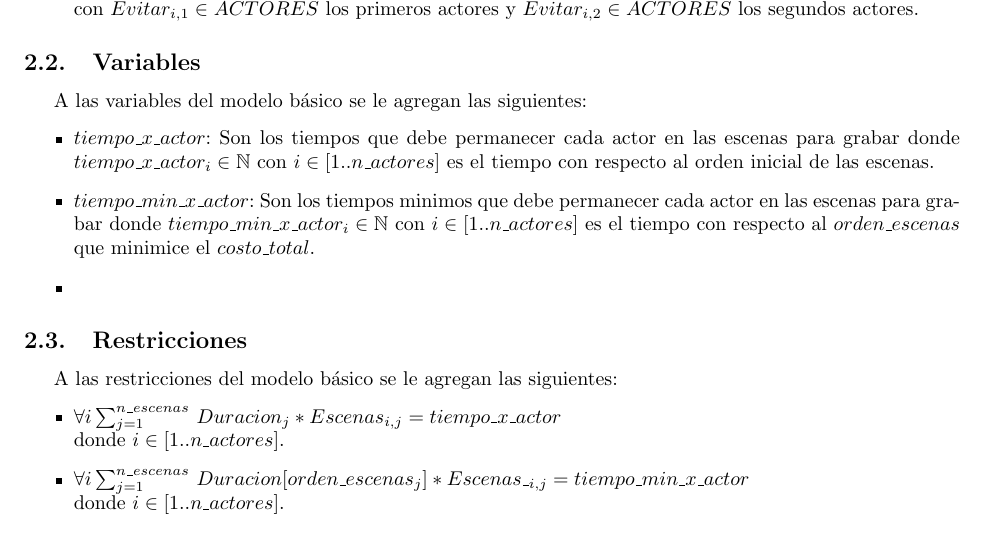
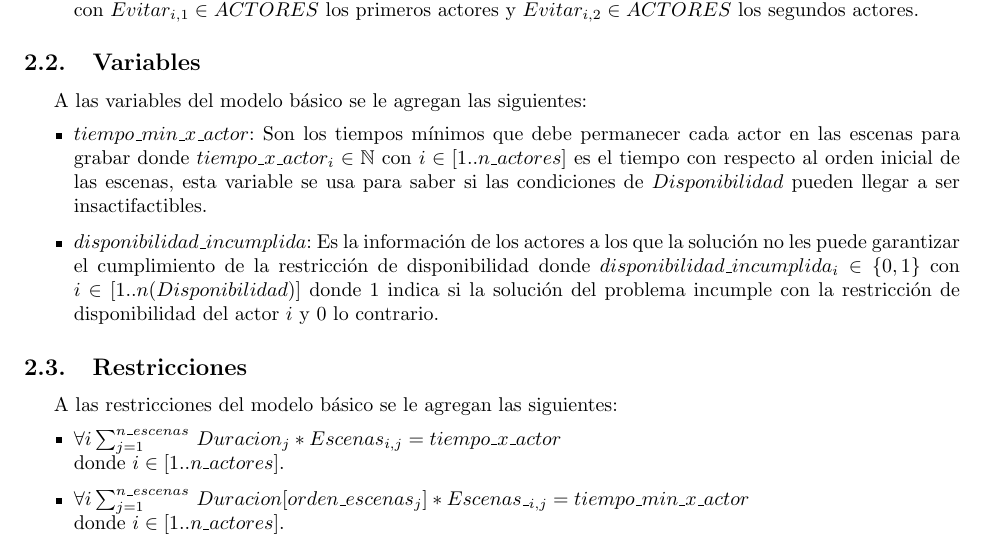
Before and after one commit to sebastianaf/ppr-project, a LaTeX document (latex/main.tex): part of page 3 of 3, cut so that both start at the same text. Compiled offline with pdfLaTeX.

Commit message:
Updating models

```diff
--- a/latex/main.tex
+++ b/latex/main.tex
@@ -69,9 +69,8 @@ A las entradas del modelo básico se le adicionan los siguientes parámetros.
 \subsection{Variables}
 A las variables del modelo básico se le agregan las siguientes:
 \begin{itemize}
-    \item $tiempo\textunderscore x\textunderscore actor$: Son los tiempos que debe permanecer cada actor en las escenas para grabar donde $tiempo\textunderscore  x\textunderscore actor_i \in \mathbb{N}$ con $i \in [1..n\textunderscore actores]$ es el tiempo con respecto al orden inicial de las escenas.
-    \item $tiempo\textunderscore min\textunderscore x\textunderscore actor$: Son los tiempos minimos que debe permanecer cada actor en las escenas para grabar donde $tiempo\textunderscore min\textunderscore x\textunderscore actor_i \in \mathbb{N}$ con $i \in [1..n\textunderscore actores]$ es el tiempo con respecto al $orden\textunderscore escenas$ que minimice el $costo\textunderscore total$.
-    \item
+    \item $tiempo\textunderscore min\textunderscore x\textunderscore actor$: Son los tiempos mínimos que debe permanecer cada actor en las escenas para grabar donde $tiempo\textunderscore  x\textunderscore actor_i \in \mathbb{N}$ con $i \in [1..n\textunderscore actores]$ es el tiempo con respecto al orden inicial de las escenas, esta variable se usa para saber si las condiciones de $Disponibilidad$ pueden llegar a ser insactifactibles.
+    \item $disponibilidad\textunderscore incumplida$: Es la información de los actores a los que la solución no les puede garantizar el cumplimiento de la restricción de disponibilidad donde $disponibilidad\textunderscore incumplida_i \in \{0,1\}$ con $i \in [1..n(Disponibilidad)]$ donde $1$ indica si la solución del problema incumple con la restricción de disponibilidad del actor $i$ y $0$ lo contrario.
 \end{itemize}
 
 \subsection{Restricciones}
```
Also changed, not shown: latex/main.pdf, 1 other file.
